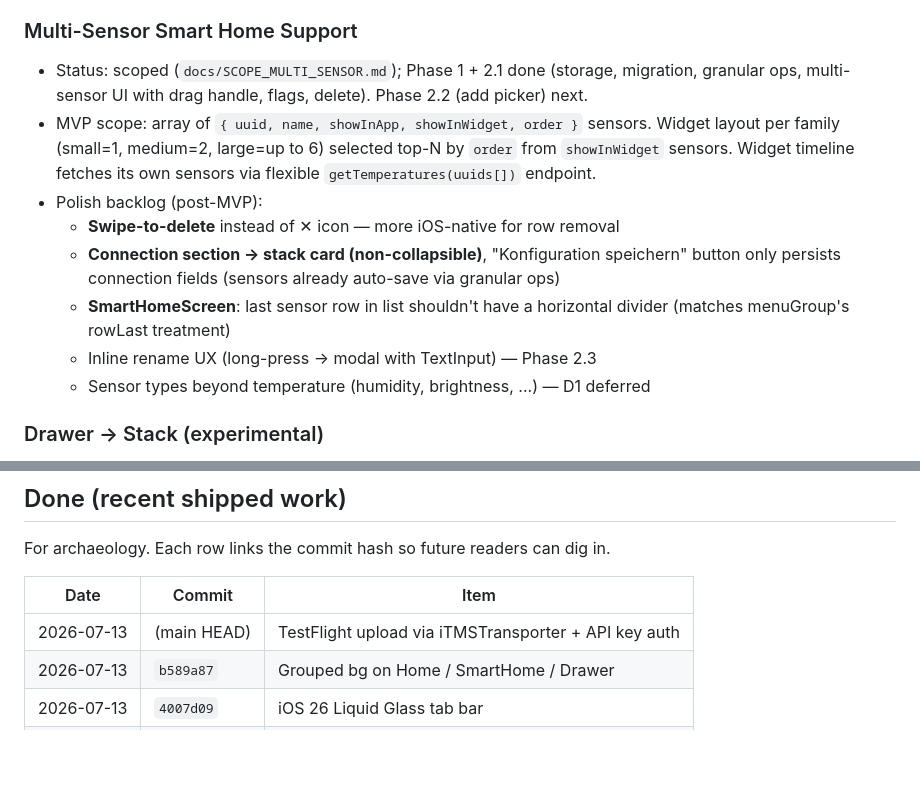
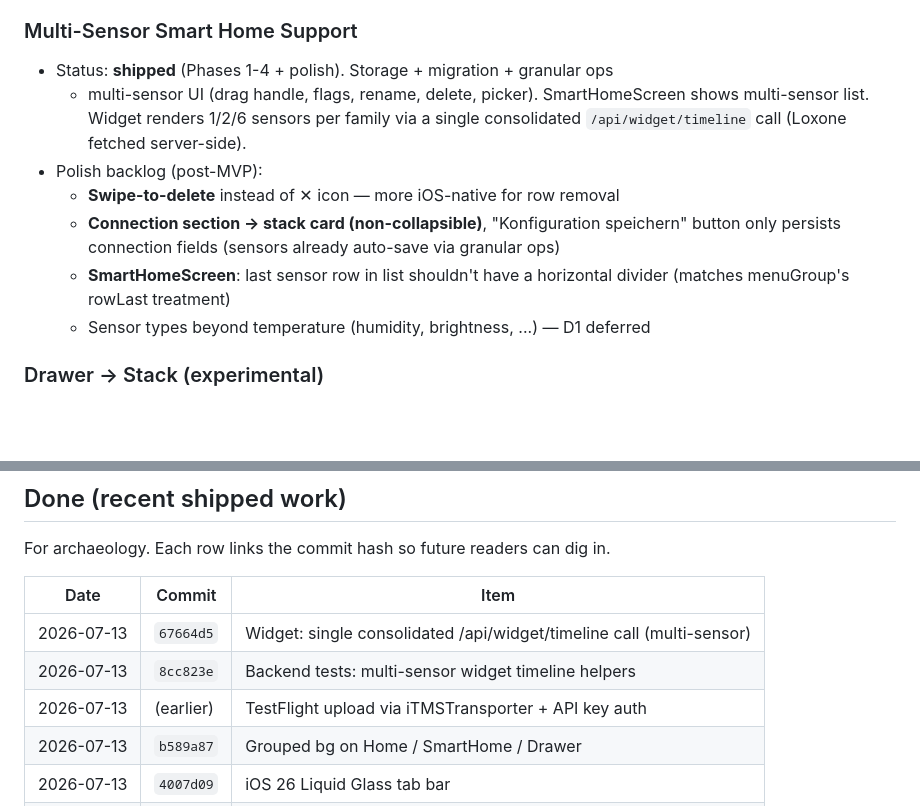
Before and after one commit to simcen/Meteoblick, a Markdown page: BACKLOG.md, 2 parts joined by grey strips. Drawn GitHub-style; blank space fills up the shorter version.

Commit message:
docs: update backlog — multi-sensor shipped, polish items tracked

```diff
--- a/BACKLOG.md
+++ b/BACKLOG.md
@@ -14,18 +14,14 @@ values: `open` / `exploring` / `in-progress` / `done` / `reverted`.
 - Decision needed before implementation.
 
 ### Multi-Sensor Smart Home Support
-- Status: scoped (`docs/SCOPE_MULTI_SENSOR.md`); Phase 1 + 2.1 done (storage,
-  migration, granular ops, multi-sensor UI with drag handle, flags, delete).
-  Phase 2.2 (add picker) next.
-- MVP scope: array of `{ uuid, name, showInApp, showInWidget, order }` sensors.
-  Widget layout per family (small=1, medium=2, large=up to 6) selected top-N by
-  `order` from `showInWidget` sensors. Widget timeline fetches its own sensors
-  via flexible `getTemperatures(uuids[])` endpoint.
+- Status: **shipped** (Phases 1-4 + polish). Storage + migration + granular ops
+  + multi-sensor UI (drag handle, flags, rename, delete, picker). SmartHomeScreen
+  shows multi-sensor list. Widget renders 1/2/6 sensors per family via a
+  single consolidated `/api/widget/timeline` call (Loxone fetched server-side).
 - Polish backlog (post-MVP):
   - **Swipe-to-delete** instead of ✕ icon — more iOS-native for row removal
   - **Connection section → stack card (non-collapsible)**, "Konfiguration speichern" button only persists connection fields (sensors already auto-save via granular ops)
   - **SmartHomeScreen**: last sensor row in list shouldn't have a horizontal divider (matches menuGroup's rowLast treatment)
-  - Inline rename UX (long-press → modal with TextInput) — Phase 2.3
   - Sensor types beyond temperature (humidity, brightness, ...) — D1 deferred
 
 ### Drawer → Stack (experimental)
@@ -66,7 +62,9 @@ For archaeology. Each row links the commit hash so future readers can dig in.
 
 | Date | Commit | Item |
 |---|---|---|
-| 2026-07-13 | (main HEAD) | TestFlight upload via iTMSTransporter + API key auth |
+| 2026-07-13 | `67664d5` | Widget: single consolidated /api/widget/timeline call (multi-sensor) |
+| 2026-07-13 | `8cc823e` | Backend tests: multi-sensor widget timeline helpers |
+| 2026-07-13 | (earlier) | TestFlight upload via iTMSTransporter + API key auth |
 | 2026-07-13 | `b589a87` | Grouped bg on Home / SmartHome / Drawer |
 | 2026-07-13 | `4007d09` | iOS 26 Liquid Glass tab bar |
 | 2026-07-13 | `cc83527` | Right-handed chrome + Liquid Glass close button |
```
